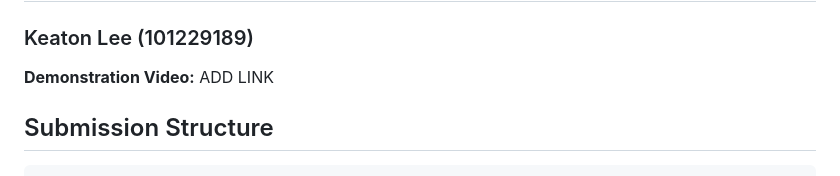
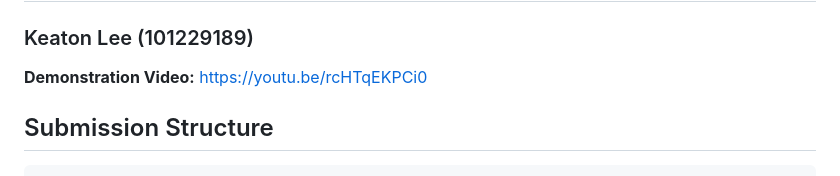
Before and after one commit to Keaton11/comp3005-project, a Markdown page: README.md, the part around the change. GitHub-like rendering.

```diff
--- a/README.md
+++ b/README.md
@@ -1,7 +1,7 @@
 # COMP 3005: Final Project
 ### Keaton Lee (101229189)
 
-**Demonstration Video:** ADD LINK
+**Demonstration Video:** https://youtu.be/rcHTqEKPCi0
 
 ## Submission Structure
 
```
